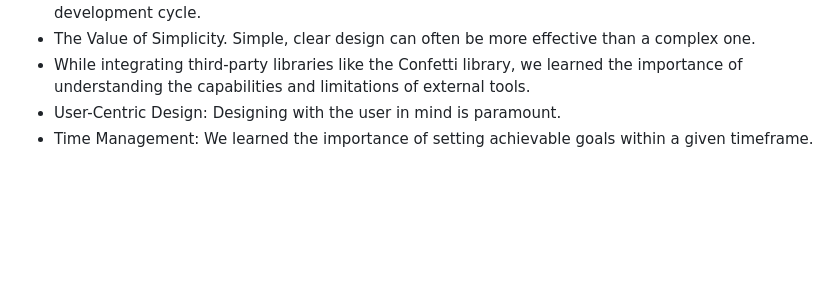
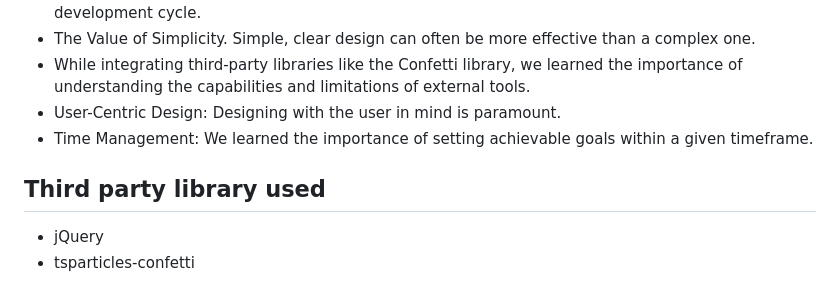
Before and after one commit to rishav-karanjit/CPSC8710, a Markdown page: README.md, the part around the change. Drawn GitHub-style; blank space fills up the shorter version.

```diff
--- a/README.md
+++ b/README.md
@@ -59,3 +59,7 @@ We were not able to dynamically create levels as we might had to create a level
 - While integrating third-party libraries like the Confetti library, we learned the importance of understanding the capabilities and limitations of external tools.
 - User-Centric Design: Designing with the user in mind is paramount.
 - Time Management: We learned the importance of setting achievable goals within a given timeframe.
+
+## Third party library used
+- jQuery
+- tsparticles-confetti
```
